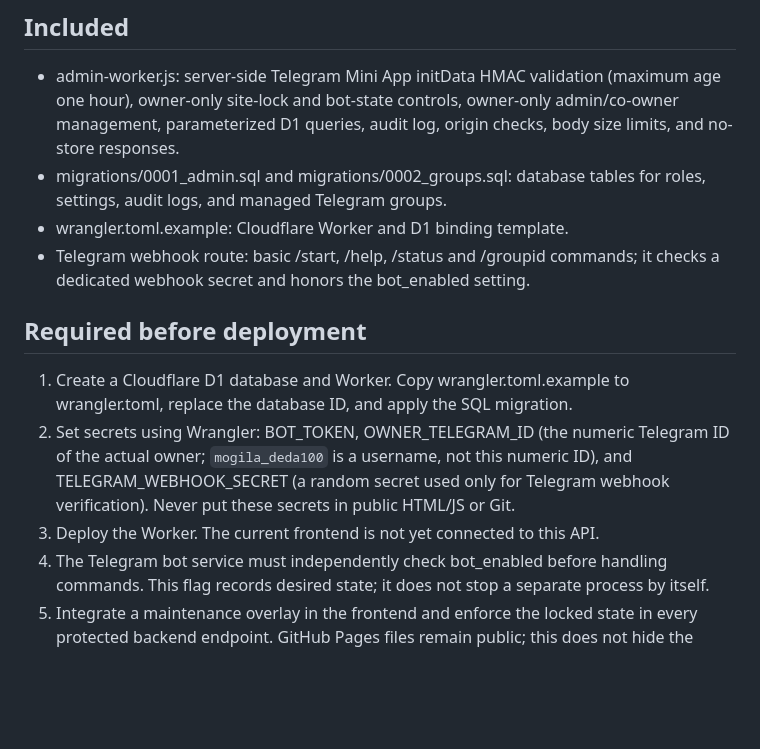
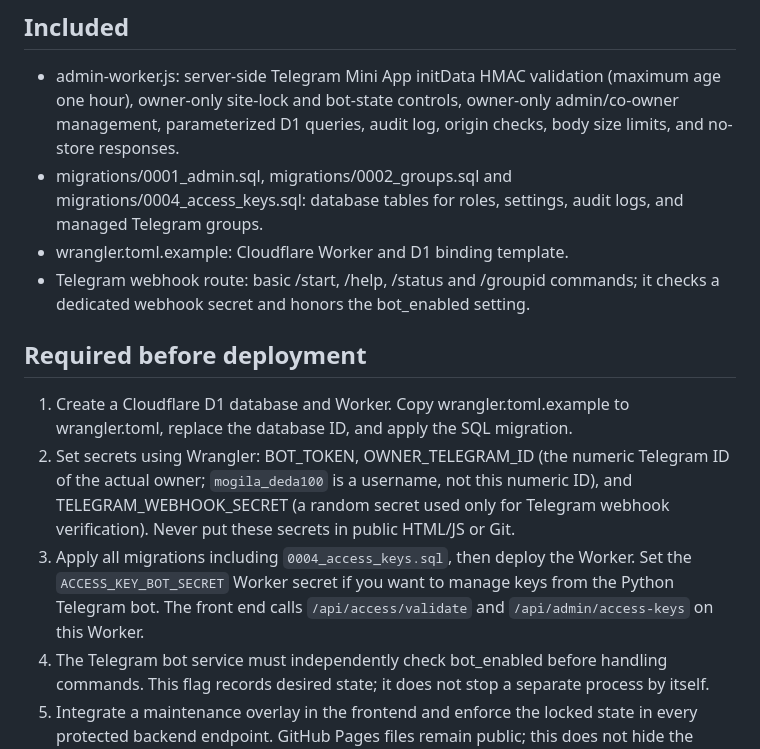
Before and after one commit to efrizadiguzelova30-max/gamehub-miniapp, a Markdown page: BACKEND_SETUP.md, the part around the change. Drawn GitHub-style; blank space fills up the shorter version.

Commit message:
Document access key backend and required migration

```diff
--- a/BACKEND_SETUP.md
+++ b/BACKEND_SETUP.md
@@ -4,14 +4,14 @@ This is a backend starting point, not a deployed admin panel. GitHub Pages only
 
 ## Included
 - admin-worker.js: server-side Telegram Mini App initData HMAC validation (maximum age one hour), owner-only site-lock and bot-state controls, owner-only admin/co-owner management, parameterized D1 queries, audit log, origin checks, body size limits, and no-store responses.
-- migrations/0001_admin.sql and migrations/0002_groups.sql: database tables for roles, settings, audit logs, and managed Telegram groups.
+- migrations/0001_admin.sql, migrations/0002_groups.sql and migrations/0004_access_keys.sql: database tables for roles, settings, audit logs, and managed Telegram groups.
 - wrangler.toml.example: Cloudflare Worker and D1 binding template.
 - Telegram webhook route: basic /start, /help, /status and /groupid commands; it checks a dedicated webhook secret and honors the bot_enabled setting.
 
 ## Required before deployment
 1. Create a Cloudflare D1 database and Worker. Copy wrangler.toml.example to wrangler.toml, replace the database ID, and apply the SQL migration.
 2. Set secrets using Wrangler: BOT_TOKEN, OWNER_TELEGRAM_ID (the numeric Telegram ID of the actual owner; `mogila_deda100` is a username, not this numeric ID), and TELEGRAM_WEBHOOK_SECRET (a random secret used only for Telegram webhook verification). Never put these secrets in public HTML/JS or Git.
-3. Deploy the Worker. The current frontend is not yet connected to this API.
+3. Apply all migrations including `0004_access_keys.sql`, then deploy the Worker. Set the `ACCESS_KEY_BOT_SECRET` Worker secret if you want to manage keys from the Python Telegram bot. The front end calls `/api/access/validate` and `/api/admin/access-keys` on this Worker.
 4. The Telegram bot service must independently check bot_enabled before handling commands. This flag records desired state; it does not stop a separate process by itself.
 6. Integrate a maintenance overlay in the frontend and enforce the locked state in every protected backend endpoint. GitHub Pages files remain public; this does not hide the static URL.
 6. Register the Telegram webhook URL ending in /telegram/webhook and set the same secret with Telegram's secret_token option. Configure edge rate limits before public launch.
```
